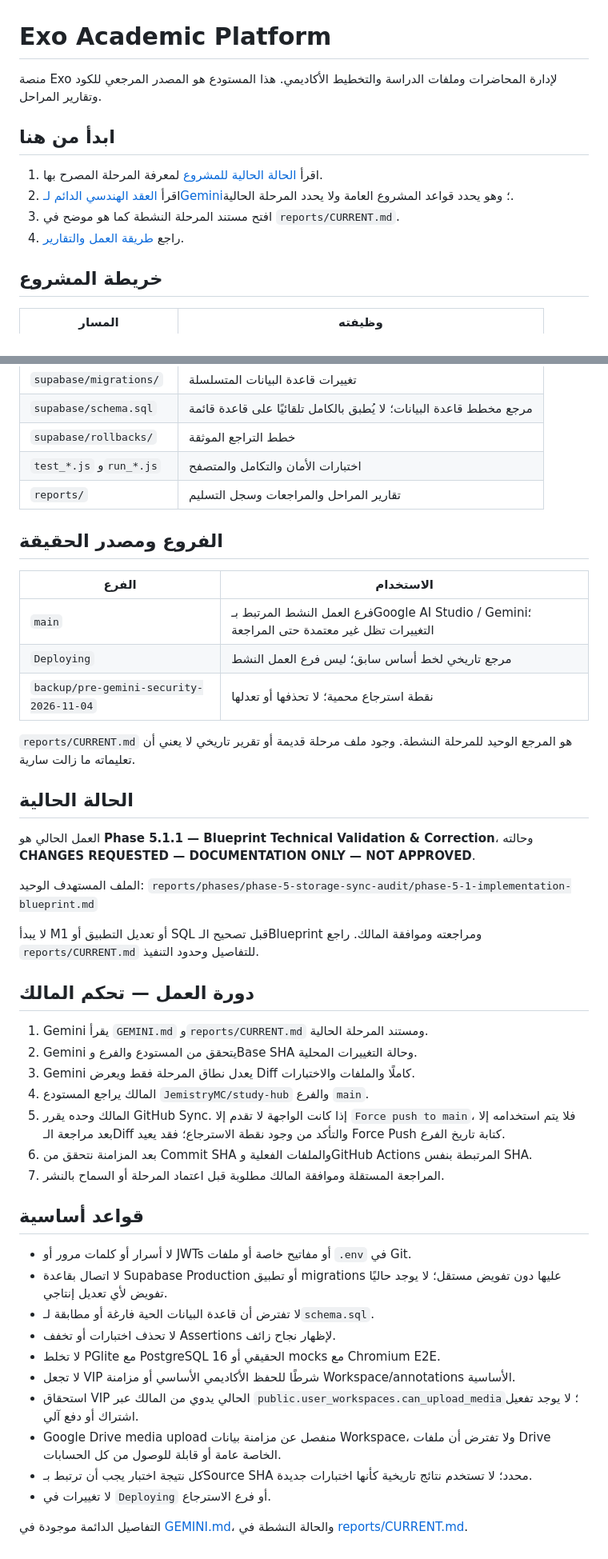
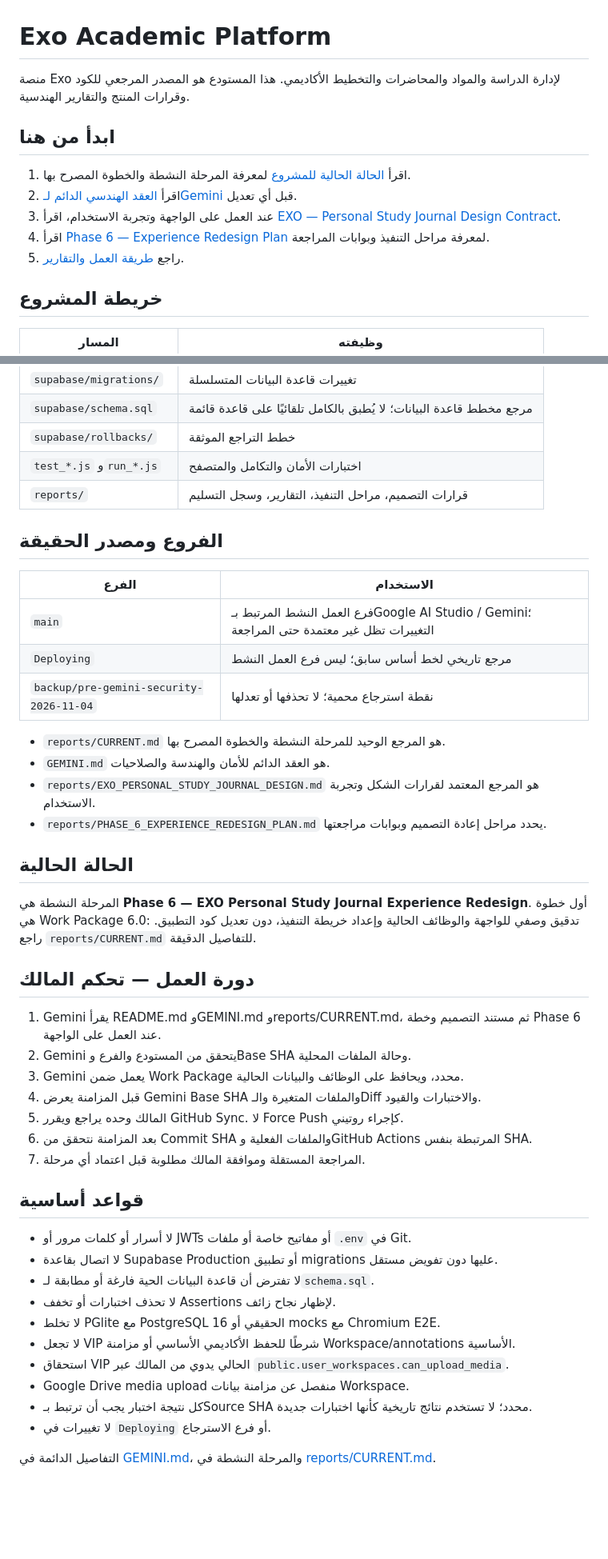
Before and after one commit to JemistryMC/study-hub, a Markdown page: README.md, 2 parts joined by grey strips. Shown at 80% size. Drawn GitHub-style; blank space fills up the shorter version.

Commit message:
docs: update project entry point for Phase 6 redesign

```diff
--- a/README.md
+++ b/README.md
@@ -1,13 +1,14 @@
 # Exo Academic Platform
 
-منصة Exo لإدارة المحاضرات وملفات الدراسة والتخطيط الأكاديمي. هذا المستودع هو المصدر المرجعي للكود وتقارير المراحل.
+منصة Exo لإدارة الدراسة والمواد والمحاضرات والتخطيط الأكاديمي. هذا المستودع هو المصدر المرجعي للكود وقرارات المنتج والتقارير الهندسية.
 
 ## ابدأ من هنا
 
-1. اقرأ [الحالة الحالية للمشروع](reports/CURRENT.md) لمعرفة المرحلة المصرح بها.
-2. اقرأ [العقد الهندسي الدائم لـGemini](GEMINI.md)؛ وهو يحدد قواعد المشروع العامة ولا يحدد المرحلة الحالية.
-3. افتح مستند المرحلة النشطة كما هو موضح في `reports/CURRENT.md`.
-4. راجع [طريقة العمل والتقارير](reports/README.md).
+1. اقرأ [الحالة الحالية للمشروع](reports/CURRENT.md) لمعرفة المرحلة النشطة والخطوة المصرح بها.
+2. اقرأ [العقد الهندسي الدائم لـGemini](GEMINI.md) قبل أي تعديل.
+3. عند العمل على الواجهة وتجربة الاستخدام، اقرأ [EXO — Personal Study Journal Design Contract](reports/EXO_PERSONAL_STUDY_JOURNAL_DESIGN.md).
+4. اقرأ [Phase 6 — Experience Redesign Plan](reports/PHASE_6_EXPERIENCE_REDESIGN_PLAN.md) لمعرفة مراحل التنفيذ وبوابات المراجعة.
+5. راجع [طريقة العمل والتقارير](reports/README.md).
 
 ## خريطة المشروع
 
@@ -21,7 +22,7 @@
 | `supabase/schema.sql` | مرجع مخطط قاعدة البيانات؛ لا يُطبق بالكامل تلقائيًا على قاعدة قائمة |
 | `supabase/rollbacks/` | خطط التراجع الموثقة |
 | `test_*.js` و`run_*.js` | اختبارات الأمان والتكامل والمتصفح |
-| `reports/` | تقارير المراحل والمراجعات وسجل التسليم |
+| `reports/` | قرارات التصميم، مراحل التنفيذ، التقارير، وسجل التسليم |
 
 ## الفروع ومصدر الحقيقة
 
@@ -31,38 +32,36 @@
 | `Deploying` | مرجع تاريخي لخط أساس سابق؛ ليس فرع العمل النشط |
 | `backup/pre-gemini-security-2026-11-04` | نقطة استرجاع محمية؛ لا تحذفها أو تعدلها |
 
-`reports/CURRENT.md` هو المرجع الوحيد للمرحلة النشطة. وجود ملف مرحلة قديمة أو تقرير تاريخي لا يعني أن تعليماته ما زالت سارية.
+- `reports/CURRENT.md` هو المرجع الوحيد للمرحلة النشطة والخطوة المصرح بها.
+- `GEMINI.md` هو العقد الدائم للأمان والهندسة والصلاحيات.
+- `reports/EXO_PERSONAL_STUDY_JOURNAL_DESIGN.md` هو المرجع المعتمد لقرارات الشكل وتجربة الاستخدام.
+- `reports/PHASE_6_EXPERIENCE_REDESIGN_PLAN.md` يحدد مراحل إعادة التصميم وبوابات مراجعتها.
 
 ## الحالة الحالية
 
-العمل الحالي هو **Phase 5.1.1 — Blueprint Technical Validation & Correction**، وحالته **CHANGES REQUESTED — DOCUMENTATION ONLY — NOT APPROVED**.
-
-الملف المستهدف الوحيد:
-`reports/phases/phase-5-storage-sync-audit/phase-5-1-implementation-blueprint.md`
-
-لا يبدأ M1 أو تعديل التطبيق أو SQL قبل تصحيح الـBlueprint ومراجعته وموافقة المالك. راجع `reports/CURRENT.md` للتفاصيل وحدود التنفيذ.
+المرحلة النشطة هي **Phase 6 — EXO Personal Study Journal Experience Redesign**. أول خطوة هي Work Package 6.0: تدقيق وصفي للواجهة والوظائف الحالية وإعداد خريطة التنفيذ، دون تعديل كود التطبيق. راجع `reports/CURRENT.md` للتفاصيل الدقيقة.
 
 ## دورة العمل — تحكم المالك
 
-1. Gemini يقرأ `GEMINI.md` و`reports/CURRENT.md` ومستند المرحلة الحالية.
-2. Gemini يتحقق من المستودع والفرع وBase SHA وحالة التغييرات المحلية.
-3. Gemini يعدل نطاق المرحلة فقط ويعرض Diff كاملًا والملفات والاختبارات.
-4. المالك يراجع المستودع `JemistryMC/study-hub` والفرع `main`.
-5. المالك وحده يقرر GitHub Sync. إذا كانت الواجهة لا تقدم إلا `Force push to main`، فلا يتم استخدامه إلا بعد مراجعة الـDiff والتأكد من وجود نقطة الاسترجاع؛ فقد يعيد Force Push كتابة تاريخ الفرع.
+1. Gemini يقرأ README.md وGEMINI.md وreports/CURRENT.md، ثم مستند التصميم وخطة Phase 6 عند العمل على الواجهة.
+2. Gemini يتحقق من المستودع والفرع وBase SHA وحالة الملفات المحلية.
+3. Gemini يعمل ضمن Work Package محدد، ويحافظ على الوظائف والبيانات الحالية.
+4. قبل المزامنة يعرض Gemini Base SHA والملفات المتغيرة والـDiff والاختبارات والقيود.
+5. المالك وحده يراجع ويقرر GitHub Sync. لا Force Push كإجراء روتيني.
 6. بعد المزامنة نتحقق من Commit SHA والملفات الفعلية وGitHub Actions المرتبطة بنفس SHA.
-7. المراجعة المستقلة وموافقة المالك مطلوبة قبل اعتماد المرحلة أو السماح بالنشر.
+7. المراجعة المستقلة وموافقة المالك مطلوبة قبل اعتماد أي مرحلة.
 
 ## قواعد أساسية
 
 - لا أسرار أو كلمات مرور أو JWTs أو مفاتيح خاصة أو ملفات `.env` في Git.
-- لا اتصال بقاعدة Supabase Production أو تطبيق migrations عليها دون تفويض مستقل؛ لا يوجد حاليًا تفويض لأي تعديل إنتاجي.
+- لا اتصال بقاعدة Supabase Production أو تطبيق migrations عليها دون تفويض مستقل.
 - لا تفترض أن قاعدة البيانات الحية فارغة أو مطابقة لـ`schema.sql`.
 - لا تحذف اختبارات أو تخفف Assertions لإظهار نجاح زائف.
 - لا تخلط PGlite مع PostgreSQL 16 الحقيقي أو mocks مع Chromium E2E.
 - لا تجعل VIP شرطًا للحفظ الأكاديمي الأساسي أو مزامنة Workspace/annotations الأساسية.
-- استحقاق VIP الحالي يدوي من المالك عبر `public.user_workspaces.can_upload_media`؛ لا يوجد تفعيل اشتراك أو دفع آلي.
-- Google Drive media upload منفصل عن مزامنة بيانات Workspace، ولا تفترض أن ملفات Drive الخاصة عامة أو قابلة للوصول من كل الحسابات.
+- استحقاق VIP الحالي يدوي من المالك عبر `public.user_workspaces.can_upload_media`.
+- Google Drive media upload منفصل عن مزامنة بيانات Workspace.
 - كل نتيجة اختبار يجب أن ترتبط بـSource SHA محدد؛ لا تستخدم نتائج تاريخية كأنها اختبارات جديدة.
 - لا تغييرات في `Deploying` أو فرع الاسترجاع.
 
-التفاصيل الدائمة موجودة في [GEMINI.md](GEMINI.md)، والحالة النشطة في [reports/CURRENT.md](reports/CURRENT.md).
+التفاصيل الدائمة في [GEMINI.md](GEMINI.md)، والمرحلة النشطة في [reports/CURRENT.md](reports/CURRENT.md).
```
